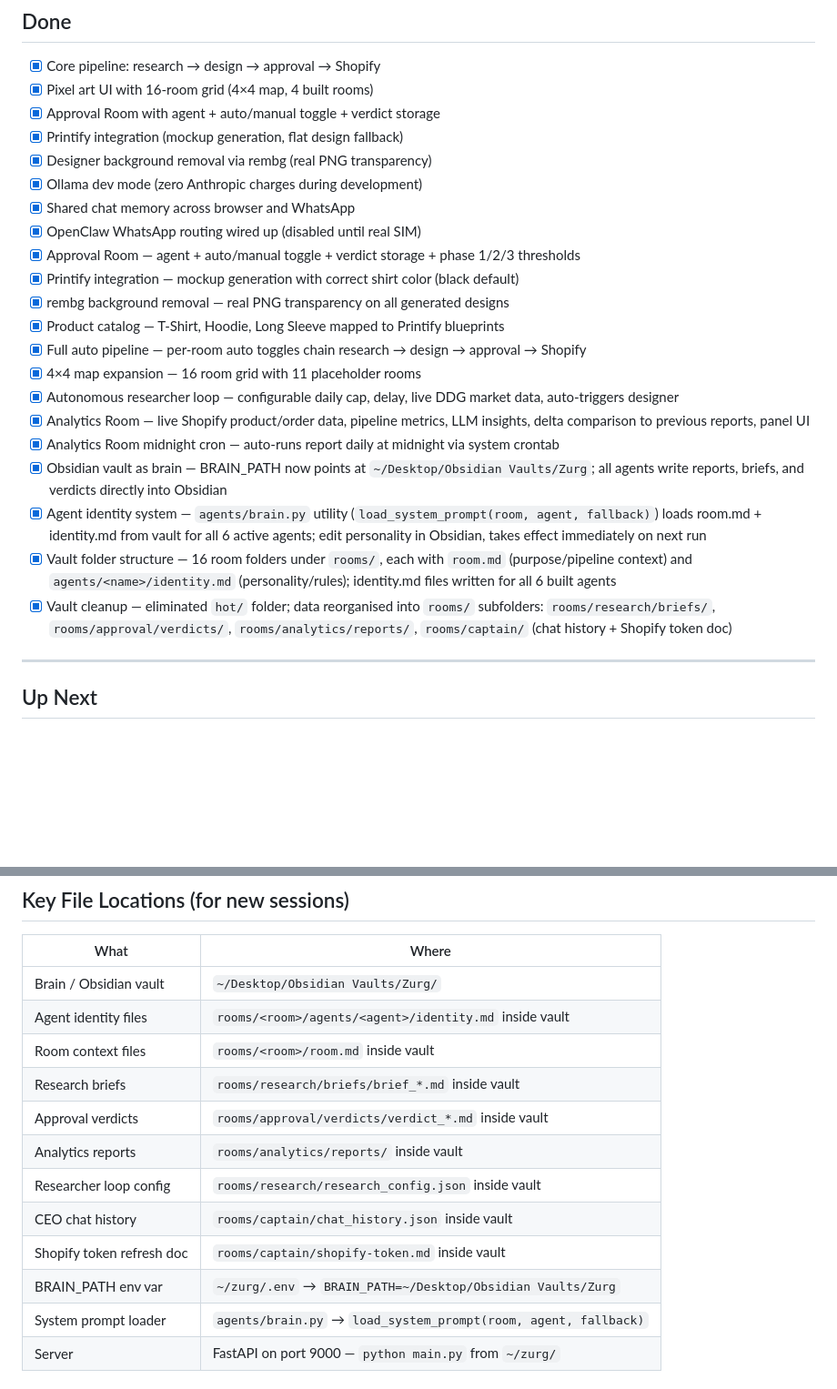
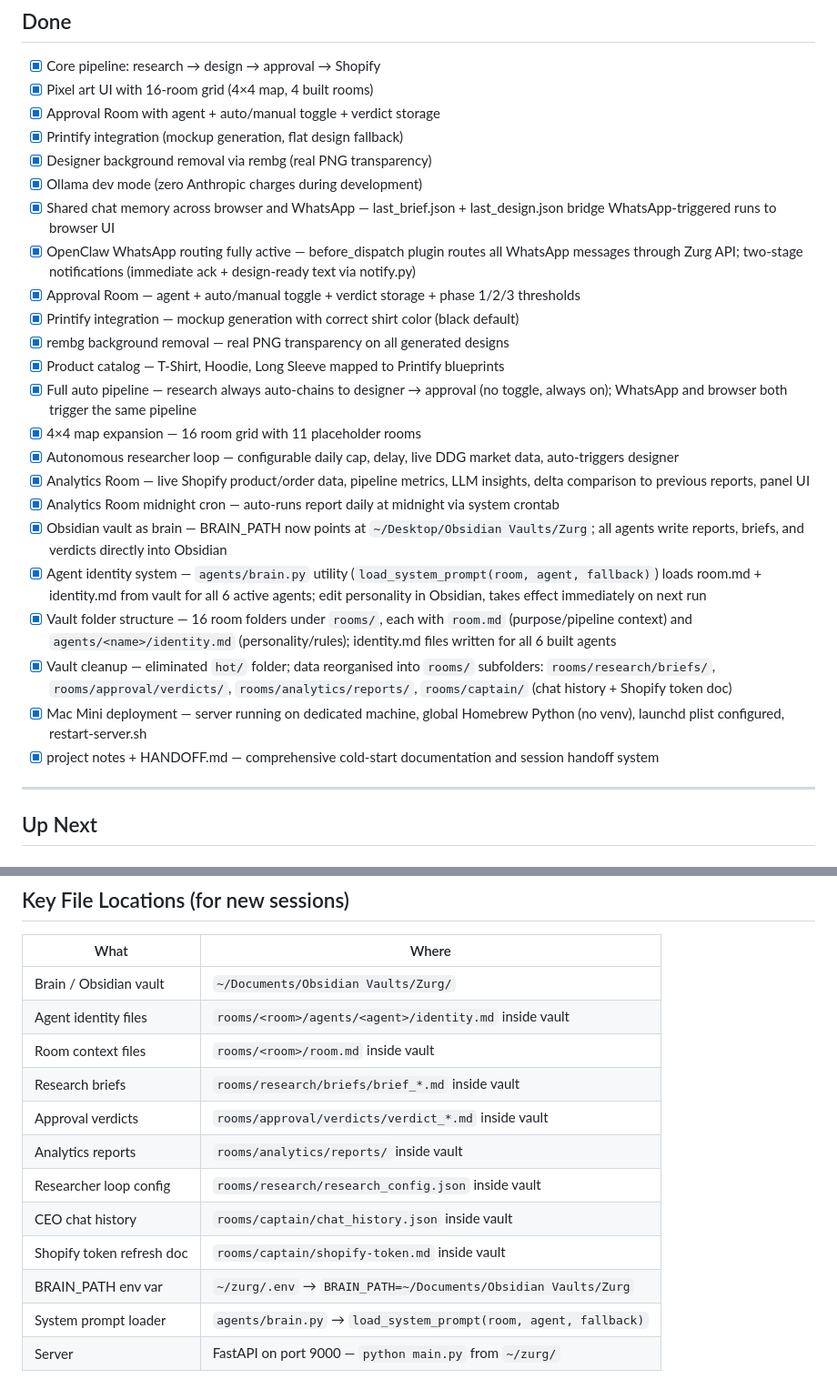
Before and after one commit to MaxW125/zurg, a Markdown page: TODO.md, 2 parts joined by grey strips. Shown at 91% size. Drawn GitHub-style; blank space fills up the shorter version.

Commit message:
docs: update TODO to reflect session completions and fix Mac Mini paths
- Mark WhatsApp routing fully active (was "disabled until real SIM")
- Update auto-pipeline description (always-on, not toggled)
- Fix BRAIN_PATH to Documents/ (was Desktop/ — MacBook path)
- Add Mac Mini deployment and project notes/HANDOFF.md as completed items

```diff
--- a/TODO.md
+++ b/TODO.md
@@ -7,13 +7,13 @@
 - [x] Printify integration (mockup generation, flat design fallback)
 - [x] Designer background removal via rembg (real PNG transparency)
 - [x] Ollama dev mode (zero Anthropic charges during development)
-- [x] Shared chat memory across browser and WhatsApp
-- [x] OpenClaw WhatsApp routing wired up (disabled until real SIM)
+- [x] Shared chat memory across browser and WhatsApp — last_brief.json + last_design.json bridge WhatsApp-triggered runs to browser UI
+- [x] OpenClaw WhatsApp routing fully active — before_dispatch plugin routes all WhatsApp messages through Zurg API; two-stage notifications (immediate ack + design-ready text via notify.py)
 - [x] Approval Room — agent + auto/manual toggle + verdict storage + phase 1/2/3 thresholds
 - [x] Printify integration — mockup generation with correct shirt color (black default)
 - [x] rembg background removal — real PNG transparency on all generated designs
 - [x] Product catalog — T-Shirt, Hoodie, Long Sleeve mapped to Printify blueprints
-- [x] Full auto pipeline — per-room auto toggles chain research → design → approval → Shopify
+- [x] Full auto pipeline — research always auto-chains to designer → approval (no toggle, always on); WhatsApp and browser both trigger the same pipeline
 - [x] 4×4 map expansion — 16 room grid with 11 placeholder rooms
 - [x] Autonomous researcher loop — configurable daily cap, delay, live DDG market data, auto-triggers designer
 - [x] Analytics Room — live Shopify product/order data, pipeline metrics, LLM insights, delta comparison to previous reports, panel UI
@@ -22,6 +22,8 @@
 - [x] Agent identity system — `agents/brain.py` utility (`load_system_prompt(room, agent, fallback)`) loads room.md + identity.md from vault for all 6 active agents; edit personality in Obsidian, takes effect immediately on next run
 - [x] Vault folder structure — 16 room folders under `rooms/`, each with `room.md` (purpose/pipeline context) and `agents/<name>/identity.md` (personality/rules); identity.md files written for all 6 built agents
 - [x] Vault cleanup — eliminated `hot/` folder; data reorganised into `rooms/` subfolders: `rooms/research/briefs/`, `rooms/approval/verdicts/`, `rooms/analytics/reports/`, `rooms/captain/` (chat history + Shopify token doc)
+- [x] Mac Mini deployment — server running on dedicated machine, global Homebrew Python (no venv), launchd plist configured, restart-server.sh
+- [x] project notes + HANDOFF.md — comprehensive cold-start documentation and session handoff system
 
 ---
 
@@ -74,7 +76,7 @@
 
 | What | Where |
 |------|-------|
-| Brain / Obsidian vault | `~/Desktop/Obsidian Vaults/Zurg/` |
+| Brain / Obsidian vault | `~/Documents/Obsidian Vaults/Zurg/` |
 | Agent identity files | `rooms/<room>/agents/<agent>/identity.md` inside vault |
 | Room context files | `rooms/<room>/room.md` inside vault |
 | Research briefs | `rooms/research/briefs/brief_*.md` inside vault |
@@ -83,7 +85,7 @@
 | Researcher loop config | `rooms/research/research_config.json` inside vault |
 | CEO chat history | `rooms/captain/chat_history.json` inside vault |
 | Shopify token refresh doc | `rooms/captain/shopify-token.md` inside vault |
-| BRAIN_PATH env var | `~/zurg/.env` → `BRAIN_PATH=~/Desktop/Obsidian Vaults/Zurg` |
+| BRAIN_PATH env var | `~/zurg/.env` → `BRAIN_PATH=~/Documents/Obsidian Vaults/Zurg` |
 | System prompt loader | `agents/brain.py` → `load_system_prompt(room, agent, fallback)` |
 | Server | FastAPI on port 9000 — `python main.py` from `~/zurg/` |
 
```
